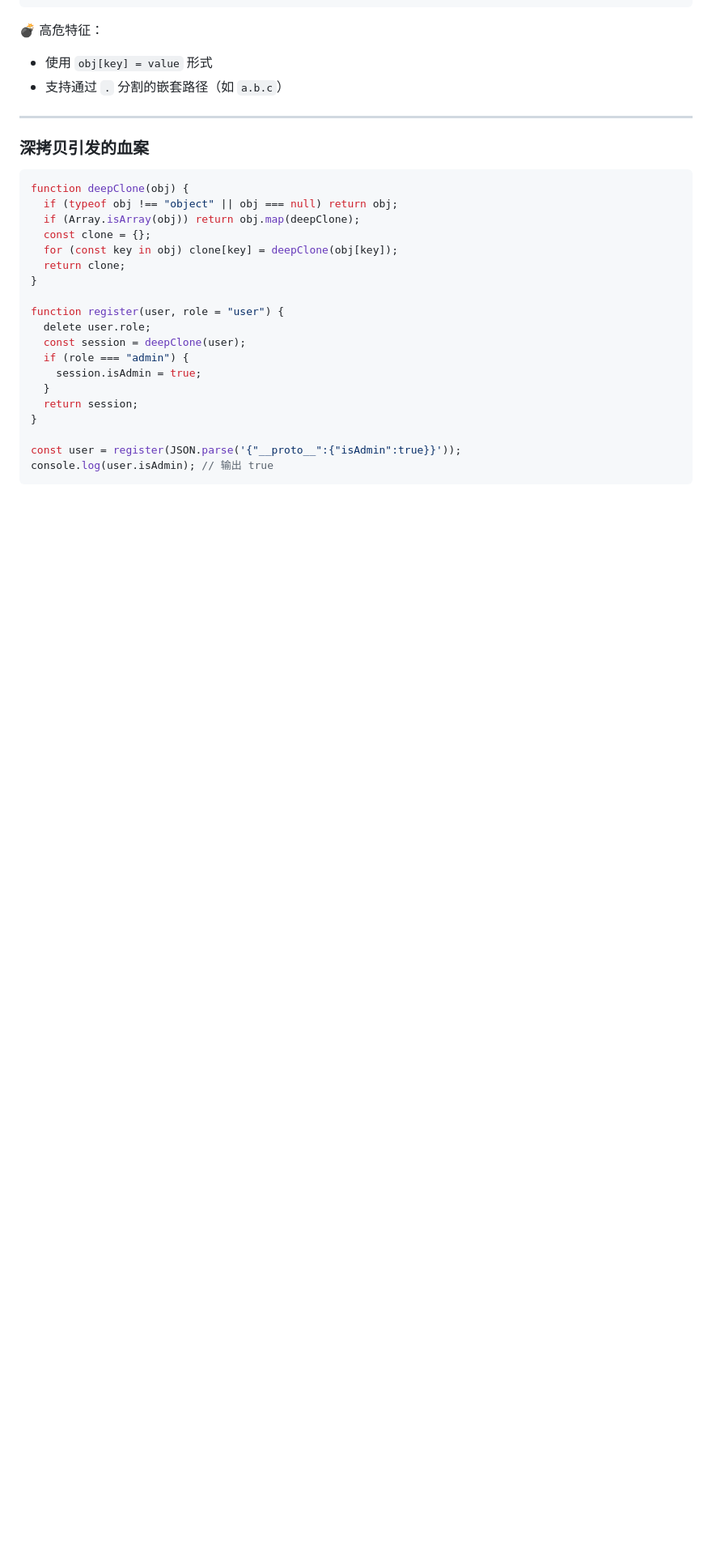
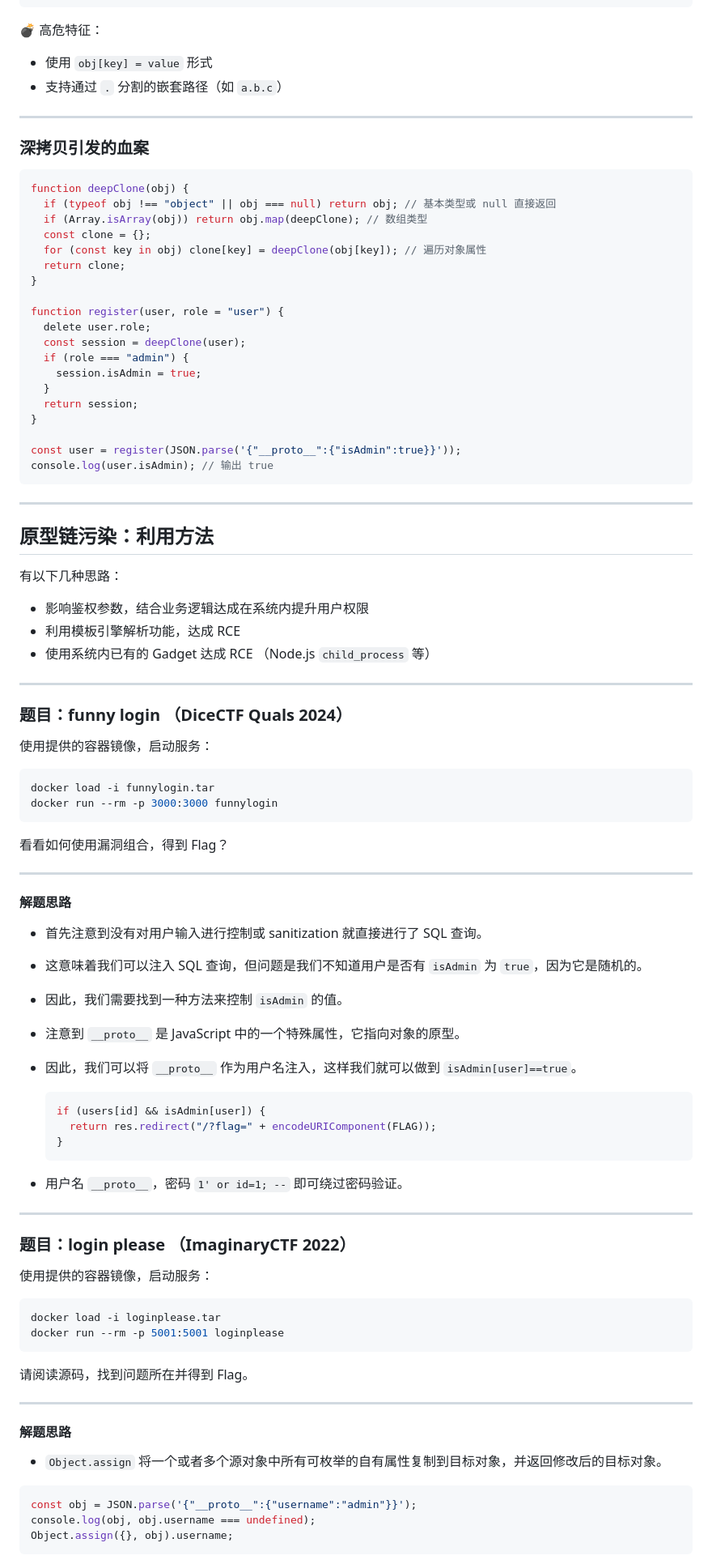
Before and after one commit to mix-archive/web-security-slides, a Markdown page: slides.md, the part around the change printed below. Shown: that part at 81% size. Drawn GitHub-style; blank space fills up the shorter version.

Commit message:
Update slides to change theme to default and add new sections on prototype pollution vulnerabilities, including detailed explanations and examples for two CTF challenges.

````diff
--- a/slides.md
+++ b/slides.md
@@ -392,10 +392,10 @@ console.log({}.polluted); // 输出 "HACKED"
 
 ```js {monaco-run}
 function deepClone(obj) {
-  if (typeof obj !== "object" || obj === null) return obj;
-  if (Array.isArray(obj)) return obj.map(deepClone);
+  if (typeof obj !== "object" || obj === null) return obj; // 基本类型或 null 直接返回
+  if (Array.isArray(obj)) return obj.map(deepClone); // 数组类型
   const clone = {};
-  for (const key in obj) clone[key] = deepClone(obj[key]);
+  for (const key in obj) clone[key] = deepClone(obj[key]); // 遍历对象属性
   return clone;
 }
 
@@ -411,3 +411,76 @@ function register(user, role = "user") {
 const user = register(JSON.parse('{"__proto__":{"isAdmin":true}}'));
 console.log(user.isAdmin); // 输出 true
 ```
+
+---
+
+## 原型链污染：利用方法
+
+有以下几种思路：
+
+- 影响鉴权参数，结合业务逻辑达成在系统内提升用户权限
+- 利用模板引擎解析功能，达成 RCE
+- 使用系统内已有的 Gadget 达成 RCE （Node.js `child_process` 等）
+
+---
+
+### 题目：funny login （DiceCTF Quals 2024）
+
+使用提供的容器镜像，启动服务：
+
+```shell
+docker load -i funnylogin.tar
+docker run --rm -p 3000:3000 funnylogin
+```
+
+看看如何使用漏洞组合，得到 Flag？
+
+---
+
+#### 解题思路
+
+<v-clicks>
+
+- 首先注意到没有对用户输入进行控制或 sanitization 就直接进行了 SQL 查询。
+- 这意味着我们可以注入 SQL 查询，但问题是我们不知道用户是否有 `isAdmin` 为 `true`，因为它是随机的。
+- 因此，我们需要找到一种方法来控制 `isAdmin` 的值。
+- 注意到 `__proto__` 是 JavaScript 中的一个特殊属性，它指向对象的原型。
+- 因此，我们可以将 `__proto__` 作为用户名注入，这样我们就可以做到 `isAdmin[user]==true`。
+
+  ```js
+  if (users[id] && isAdmin[user]) {
+    return res.redirect("/?flag=" + encodeURIComponent(FLAG));
+  }
+  ```
+
+- 用户名 `__proto__`，密码 `1' or id=1; --` 即可绕过密码验证。
+
+</v-clicks>
+
+---
+
+### 题目：login please （ImaginaryCTF 2022）
+
+使用提供的容器镜像，启动服务：
+
+```shell
+docker load -i loginplease.tar
+docker run --rm -p 5001:5001 loginplease
+```
+
+请阅读源码，找到问题所在并得到 Flag。
+
+---
+
+#### 解题思路
+
+<v-clicks>
+
+- `Object.assign` 将一个或者多个源对象中所有可枚举的自有属性复制到目标对象，并返回修改后的目标对象。
+
+```js {monaco-run}
+const obj = JSON.parse('{"__proto__":{"username":"admin"}}');
+console.log(obj, obj.username === undefined);
+Object.assign({}, obj).username;
+```
+
````
Also changed, not shown: other parts of slides.md (+18 -1 lines).
